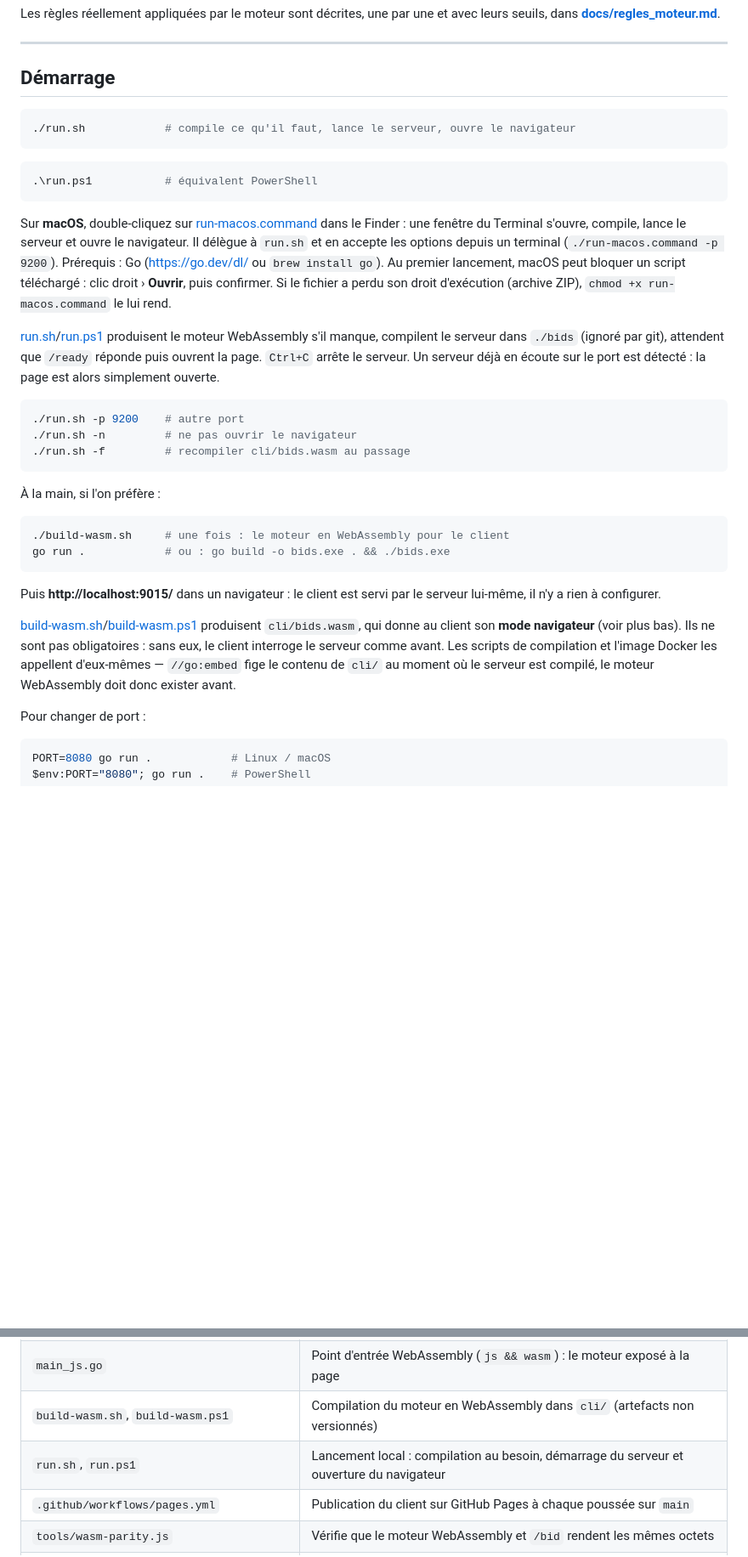
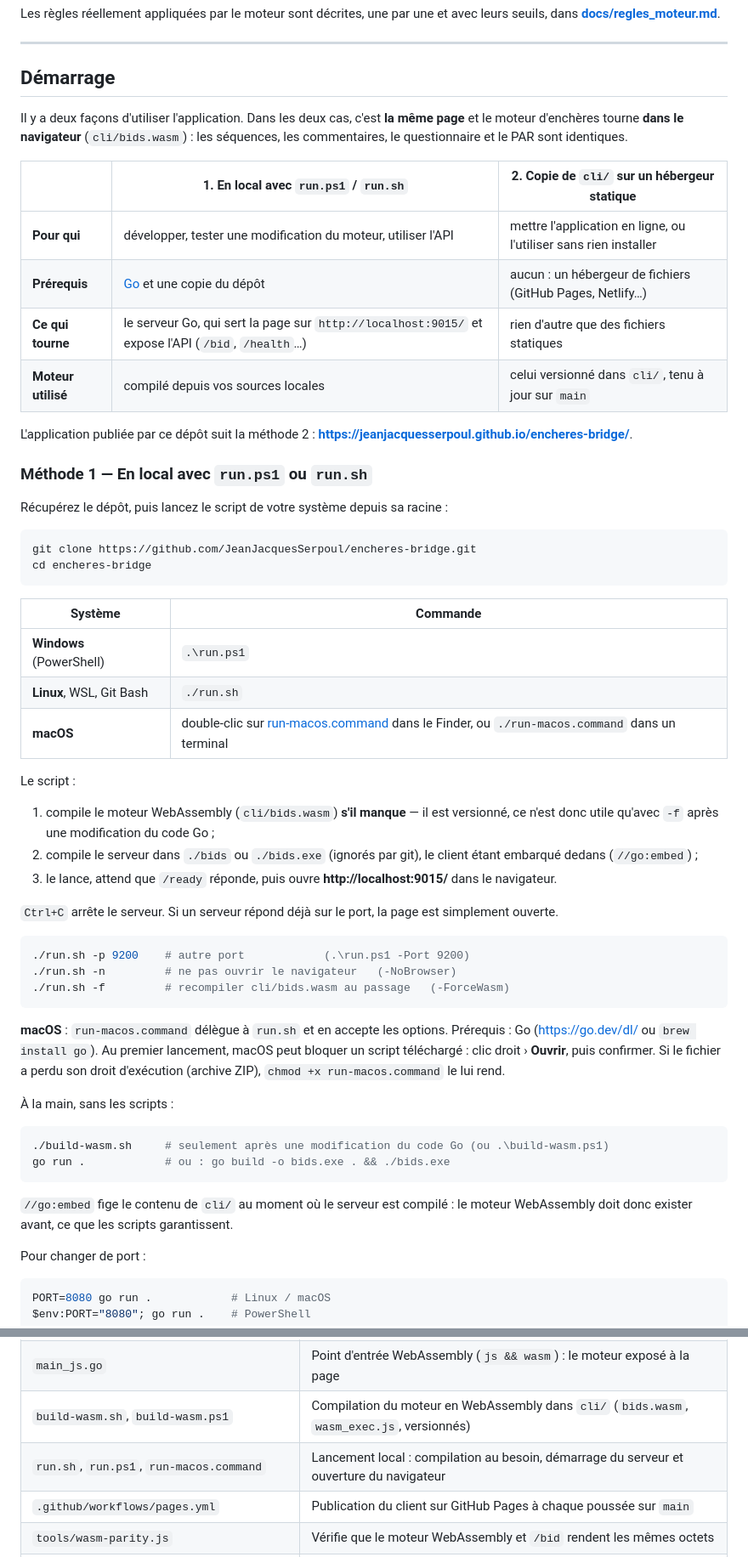
Before and after one commit to JeanJacquesSerpoul/encheres-bridge, a Markdown page: README.md, 2 parts joined by grey strips. Shown at 85% size. Rendered like a GitHub page; blank space fills up the shorter version.

Commit message:
Expliquer les deux façons d'utiliser l'application dans « Démarrage »
En local avec run.ps1 / run.sh / run-macos.command, ou par copie de cli/
sur un hébergeur statique (GitHub Pages, Netlify…). Corrige au passage
les mentions d'un moteur WebAssembly non versionné.

Co-Authored-By: Claude Opus 5.5 <noreply@anthropic.com>

````diff
--- a/README.md
+++ b/README.md
@@ -29,34 +29,56 @@ Les règles réellement appliquées par le moteur sont décrites, une par une et
 
 ## Démarrage
 
+Il y a deux façons d'utiliser l'application. Dans les deux cas, c'est **la même page** et le moteur d'enchères tourne **dans le navigateur** (`cli/bids.wasm`) : les séquences, les commentaires, le questionnaire et le PAR sont identiques.
+
+| | 1. En local avec `run.ps1` / `run.sh` | 2. Copie de `cli/` sur un hébergeur statique |
+|---|---|---|
+| **Pour qui** | développer, tester une modification du moteur, utiliser l'API | mettre l'application en ligne, ou l'utiliser sans rien installer |
+| **Prérequis** | [Go](https://go.dev/dl/) et une copie du dépôt | aucun : un hébergeur de fichiers (GitHub Pages, Netlify…) |
+| **Ce qui tourne** | le serveur Go, qui sert la page sur `http://localhost:9015/` et expose l'API (`/bid`, `/health`…) | rien d'autre que des fichiers statiques |
+| **Moteur utilisé** | compilé depuis vos sources locales | celui versionné dans `cli/`, tenu à jour sur `main` |
+
+L'application publiée par ce dépôt suit la méthode 2 : **<https://jeanjacquesserpoul.github.io/encheres-bridge/>**.
+
+### Méthode 1 — En local avec `run.ps1` ou `run.sh`
+
+Récupérez le dépôt, puis lancez le script de votre système depuis sa racine :
+
 ```bash
-./run.sh            # compile ce qu'il faut, lance le serveur, ouvre le navigateur
+git clone https://github.com/JeanJacquesSerpoul/encheres-bridge.git
+cd encheres-bridge
 ```
 
-```powershell
-.\run.ps1           # équivalent PowerShell
+| Système | Commande |
+|---|---|
+| **Windows** (PowerShell) | `.\run.ps1` |
+| **Linux**, WSL, Git Bash | `./run.sh` |
+| **macOS** | double-clic sur [run-macos.command](run-macos.command) dans le Finder, ou `./run-macos.command` dans un terminal |
+
+Le script :
+
+1. compile le moteur WebAssembly (`cli/bids.wasm`) **s'il manque** — il est versionné, ce n'est donc utile qu'avec `-f` après une modification du code Go ;
+2. compile le serveur dans `./bids` ou `./bids.exe` (ignorés par git), le client étant embarqué dedans (`//go:embed`) ;
+3. le lance, attend que `/ready` réponde, puis ouvre **http://localhost:9015/** dans le navigateur.
+
+`Ctrl+C` arrête le serveur. Si un serveur répond déjà sur le port, la page est simplement ouverte.
+
+```bash
+./run.sh -p 9200    # autre port            (.\run.ps1 -Port 9200)
+./run.sh -n         # ne pas ouvrir le navigateur   (-NoBrowser)
+./run.sh -f         # recompiler cli/bids.wasm au passage   (-ForceWasm)
 ```
 
-Sur **macOS**, double-cliquez sur [run-macos.command](run-macos.command) dans le Finder : une fenêtre du Terminal s'ouvre, compile, lance le serveur et ouvre le navigateur. Il délègue à `run.sh` et en accepte les options depuis un terminal (`./run-macos.command -p 9200`). Prérequis : Go (<https://go.dev/dl/> ou `brew install go`). Au premier lancement, macOS peut bloquer un script téléchargé : clic droit › **Ouvrir**, puis confirmer. Si le fichier a perdu son droit d'exécution (archive ZIP), `chmod +x run-macos.command` le lui rend.
+**macOS** : `run-macos.command` délègue à `run.sh` et en accepte les options. Prérequis : Go (<https://go.dev/dl/> ou `brew install go`). Au premier lancement, macOS peut bloquer un script téléchargé : clic droit › **Ouvrir**, puis confirmer. Si le fichier a perdu son droit d'exécution (archive ZIP), `chmod +x run-macos.command` le lui rend.
 
-[run.sh](run.sh)/[run.ps1](run.ps1) produisent le moteur WebAssembly s'il manque, compilent le serveur dans `./bids` (ignoré par git), attendent que `/ready` réponde puis ouvrent la page. `Ctrl+C` arrête le serveur. Un serveur déjà en écoute sur le port est détecté : la page est alors simplement ouverte.
+À la main, sans les scripts :
 
 ```bash
-./run.sh -p 9200    # autre port
-./run.sh -n         # ne pas ouvrir le navigateur
-./run.sh -f         # recompiler cli/bids.wasm au passage
-```
-
-À la main, si l'on préfère :
-
-```bash
-./build-wasm.sh     # une fois : le moteur en WebAssembly pour le client
+./build-wasm.sh     # seulement après une modification du code Go (ou .\build-wasm.ps1)
 go run .            # ou : go build -o bids.exe . && ./bids.exe
 ```
 
-Puis **http://localhost:9015/** dans un navigateur : le client est servi par le serveur lui‑même, il n'y a rien à configurer.
-
-[build-wasm.sh](build-wasm.sh)/[build-wasm.ps1](build-wasm.ps1) produisent `cli/bids.wasm`, qui donne au client son **mode navigateur** (voir plus bas). Ils ne sont pas obligatoires : sans eux, le client interroge le serveur comme avant. Les scripts de compilation et l'image Docker les appellent d'eux-mêmes — `//go:embed` fige le contenu de `cli/` au moment où le serveur est compilé, le moteur WebAssembly doit donc exister avant.
+`//go:embed` fige le contenu de `cli/` au moment où le serveur est compilé : le moteur WebAssembly doit donc exister avant, ce que les scripts garantissent.
 
 Pour changer de port :
 
@@ -634,8 +682,8 @@ Les séquences produites restent en tout état de cause légales, terminées et
 | `cli/` | Client web embarqué dans le binaire (`//go:embed`), servi à `/` — `app.js`, `par.js`, `bids-wasm.js`, le solveur DDS et le moteur d'enchères en WebAssembly |
 | `response.go` | Formes JSON de l'API, estampille de version et encodeur partagés par le serveur et la cible WebAssembly |
 | `main_js.go` | Point d'entrée WebAssembly (`js && wasm`) : le moteur exposé à la page |
-| `build-wasm.sh`, `build-wasm.ps1` | Compilation du moteur en WebAssembly dans `cli/` (artefacts non versionnés) |
-| `run.sh`, `run.ps1` | Lancement local : compilation au besoin, démarrage du serveur et ouverture du navigateur |
+| `build-wasm.sh`, `build-wasm.ps1` | Compilation du moteur en WebAssembly dans `cli/` (`bids.wasm`, `wasm_exec.js`, versionnés) |
+| `run.sh`, `run.ps1`, `run-macos.command` | Lancement local : compilation au besoin, démarrage du serveur et ouverture du navigateur |
 | `.github/workflows/pages.yml` | Publication du client sur GitHub Pages à chaque poussée sur `main` |
 | `tools/wasm-parity.js` | Vérifie que le moteur WebAssembly et `/bid` rendent les mêmes octets |
 | `server_ai/` | Serveur IA de la reconnaissance des cartes par photo : module Go autonome, proxy vers OpenRouter |
````
Also changed, not shown: other parts of README.md (+26 -0 lines).
